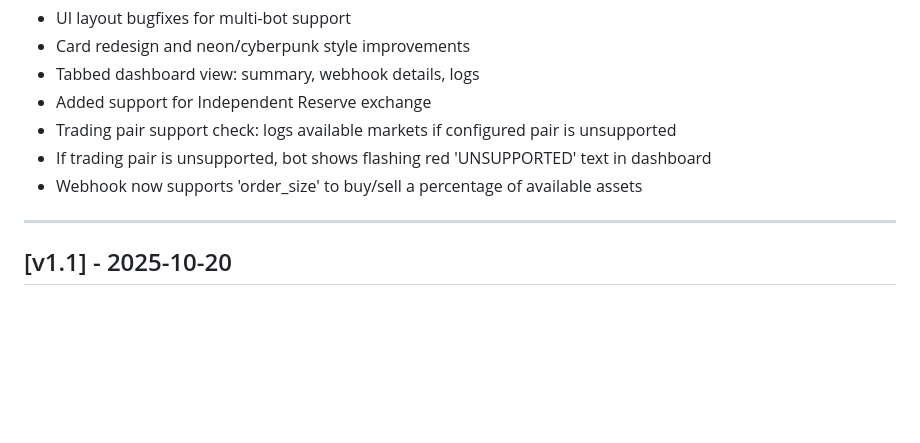
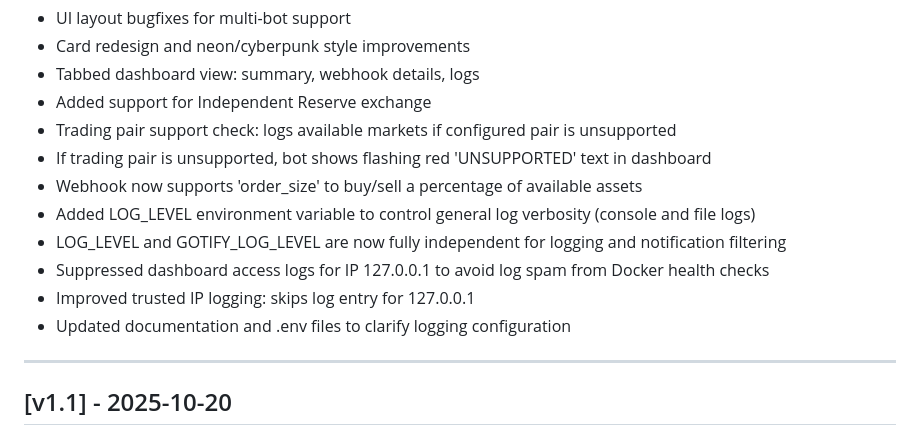
Before and after one commit to cslev/tradleware, a Markdown page: CHANGELOG.md, the part around the change. Rendered like a GitHub page; blank space fills up the shorter version.

Commit message:
minor changes before releasing v2.0

```diff
--- a/CHANGELOG.md
+++ b/CHANGELOG.md
@@ -18,6 +18,11 @@ and this project adheres to [Semantic Versioning](https://semver.org/spec/v2.0.0
 - Trading pair support check: logs available markets if configured pair is unsupported
 - If trading pair is unsupported, bot shows flashing red 'UNSUPPORTED' text in dashboard
 - Webhook now supports 'order_size' to buy/sell a percentage of available assets
+- Added LOG_LEVEL environment variable to control general log verbosity (console and file logs)
+- LOG_LEVEL and GOTIFY_LOG_LEVEL are now fully independent for logging and notification filtering
+- Suppressed dashboard access logs for IP 127.0.0.1 to avoid log spam from Docker health checks
+- Improved trusted IP logging: skips log entry for 127.0.0.1
+- Updated documentation and .env files to clarify logging configuration
 
 ---
 
```
